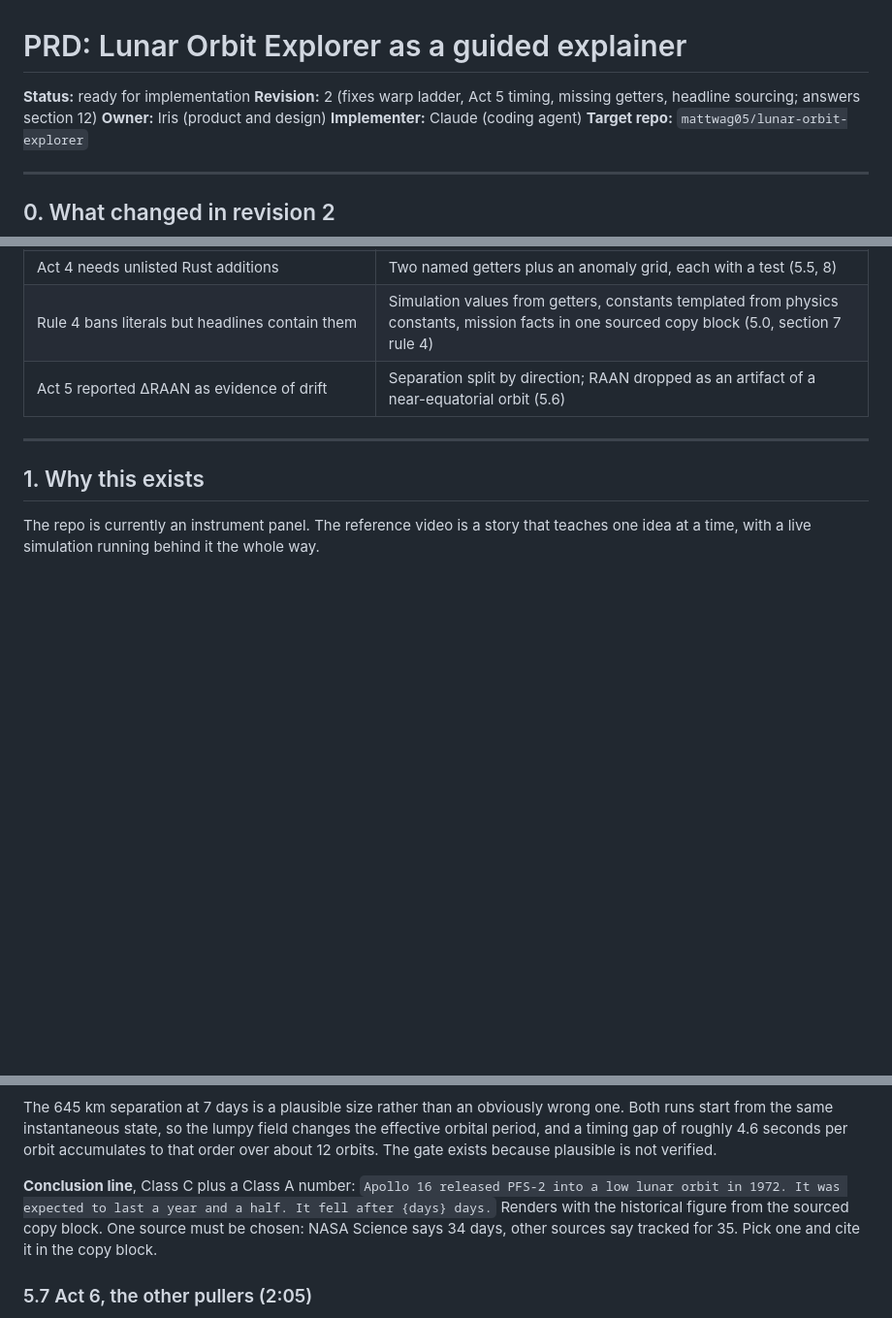
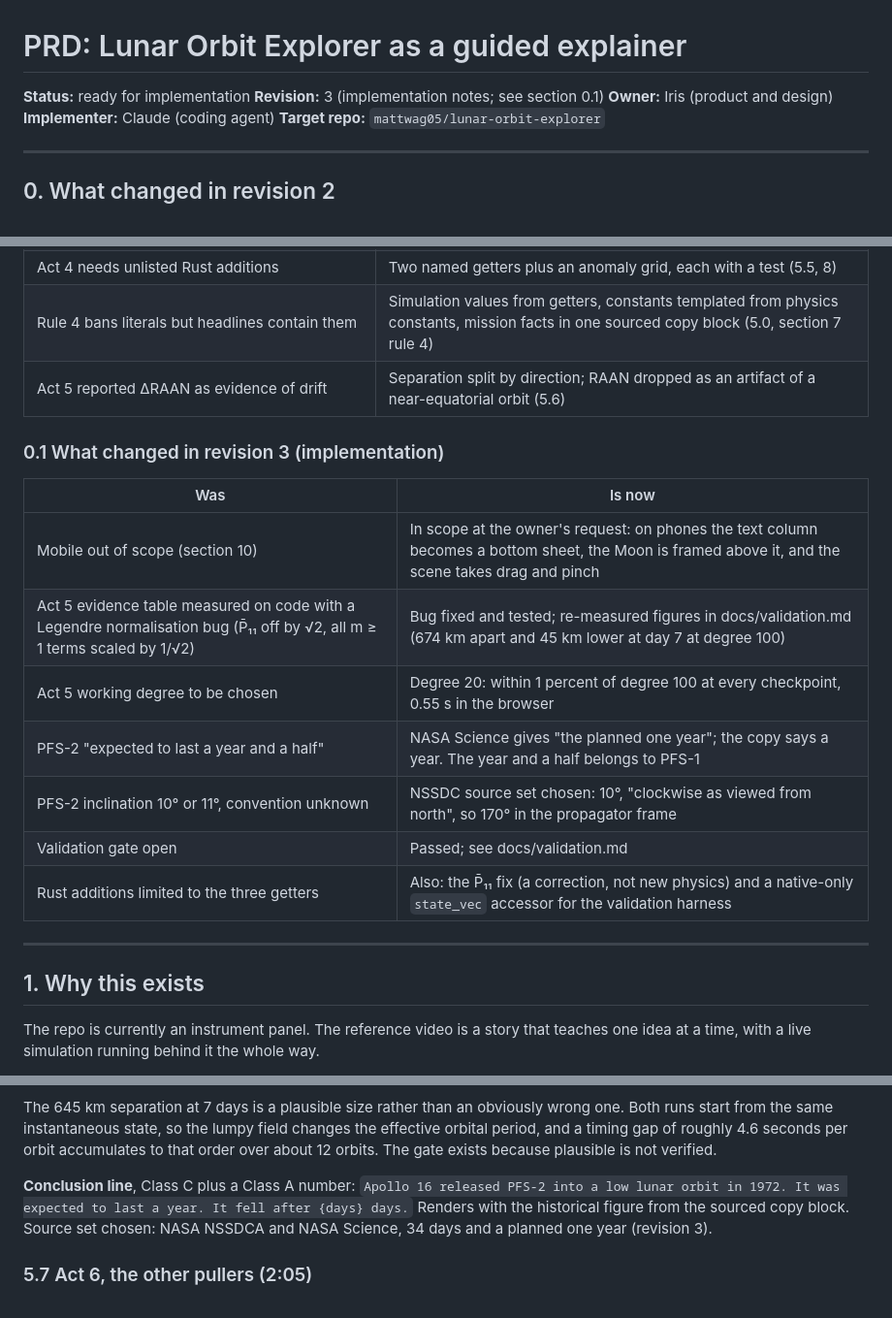
Before and after one commit to mattwag05/lunar-orbit-explorer, a Markdown page: docs/prd-guided-explainer.md, 3 parts joined by grey strips. Shown at 97% size. Rendered like a GitHub page; blank space fills up the shorter version.

```diff
--- a/docs/prd-guided-explainer.md
+++ b/docs/prd-guided-explainer.md
@@ -1,7 +1,7 @@
 # PRD: Lunar Orbit Explorer as a guided explainer
 
 **Status:** ready for implementation
-**Revision:** 2 (fixes warp ladder, Act 5 timing, missing getters, headline sourcing; answers section 12)
+**Revision:** 3 (implementation notes; see section 0.1)
 **Owner:** Iris (product and design)
 **Implementer:** Claude (coding agent)
 **Target repo:** `mattwag05/lunar-orbit-explorer`
@@ -19,6 +19,18 @@ Four contradictions from revision 1 are fixed, the open questions are answered,
 | Act 4 needs unlisted Rust additions | Two named getters plus an anomaly grid, each with a test (5.5, 8) |
 | Rule 4 bans literals but headlines contain them | Simulation values from getters, constants templated from physics constants, mission facts in one sourced copy block (5.0, section 7 rule 4) |
 | Act 5 reported ΔRAAN as evidence of drift | Separation split by direction; RAAN dropped as an artifact of a near-equatorial orbit (5.6) |
+
+### 0.1 What changed in revision 3 (implementation)
+
+| Was | Is now |
+|---|---|
+| Mobile out of scope (section 10) | In scope at the owner's request: on phones the text column becomes a bottom sheet, the Moon is framed above it, and the scene takes drag and pinch |
+| Act 5 evidence table measured on code with a Legendre normalisation bug (P̄₁₁ off by √2, all m ≥ 1 terms scaled by 1/√2) | Bug fixed and tested; re-measured figures in docs/validation.md (674 km apart and 45 km lower at day 7 at degree 100) |
+| Act 5 working degree to be chosen | Degree 20: within 1 percent of degree 100 at every checkpoint, 0.55 s in the browser |
+| PFS-2 "expected to last a year and a half" | NASA Science gives "the planned one year"; the copy says a year. The year and a half belongs to PFS-1 |
+| PFS-2 inclination 10° or 11°, convention unknown | NSSDC source set chosen: 10°, "clockwise as viewed from north", so 170° in the propagator frame |
+| Validation gate open | Passed; see docs/validation.md |
+| Rust additions limited to the three getters | Also: the P̄₁₁ fix (a correction, not new physics) and a native-only `state_vec` accessor for the validation harness |
 
 ---
 
@@ -254,7 +266,7 @@ If the simulation disagrees with the published result, the simulation is wrong,
 
 The 645 km separation at 7 days is a plausible size rather than an obviously wrong one. Both runs start from the same instantaneous state, so the lumpy field changes the effective orbital period, and a timing gap of roughly 4.6 seconds per orbit accumulates to that order over about 12 orbits. The gate exists because plausible is not verified.
 
-**Conclusion line**, Class C plus a Class A number: `Apollo 16 released PFS-2 into a low lunar orbit in 1972. It was expected to last a year and a half. It fell after {days} days.` Renders with the historical figure from the sourced copy block. One source must be chosen: NASA Science says 34 days, other sources say tracked for 35. Pick one and cite it in the copy block.
+**Conclusion line**, Class C plus a Class A number: `Apollo 16 released PFS-2 into a low lunar orbit in 1972. It was expected to last a year. It fell after {days} days.` Renders with the historical figure from the sourced copy block. Source set chosen: NASA NSSDCA and NASA Science, 34 days and a planned one year (revision 3).
 
 ### 5.7 Act 6, the other pullers (2:05)
 
```
Also changed, not shown: other parts of docs/prd-guided-explainer.md (+2 -3 lines), docs/validation.md (added, +129 -0 lines).
